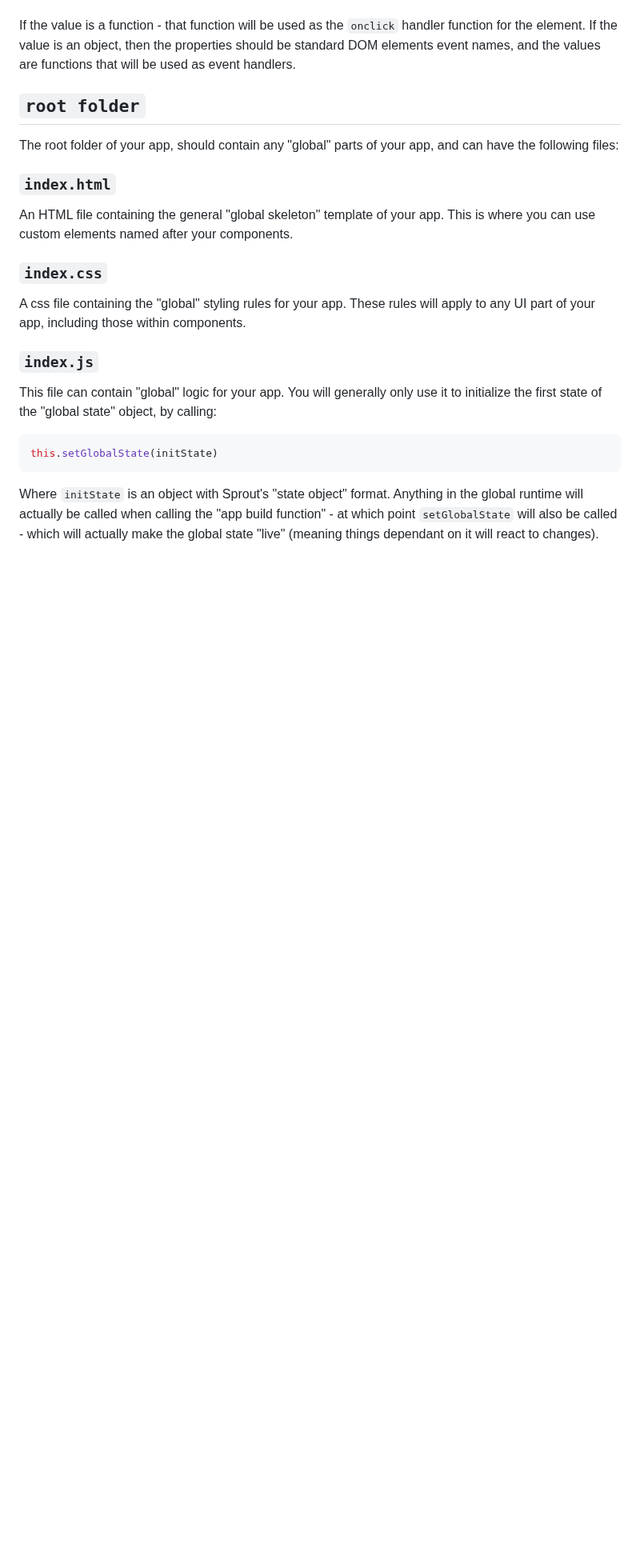
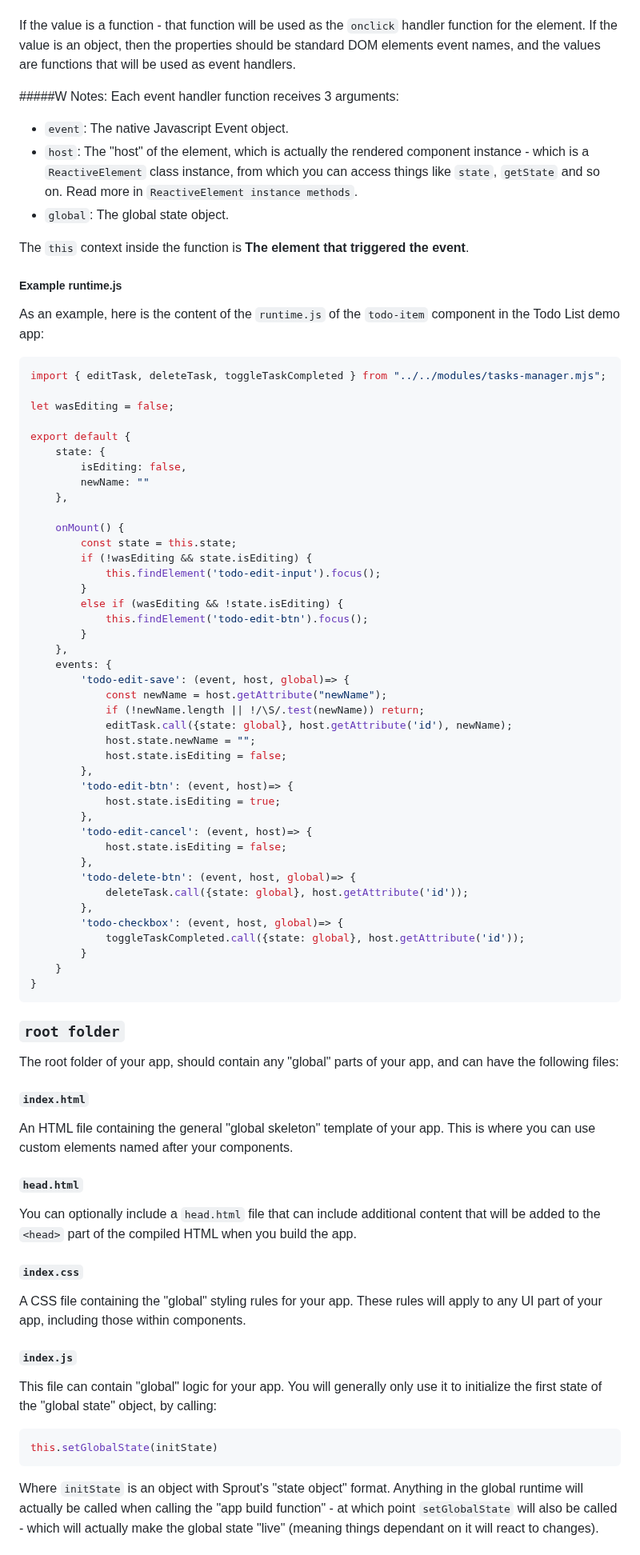
Before and after one commit to yuval-a/Sprout, a Markdown page: readme.MD, the part around one of its changes. Shown at 80% size. Drawn GitHub-style; blank space fills up the shorter version.

````diff
--- a/readme.MD
+++ b/readme.MD
@@ -224,13 +276,72 @@ The values in the `events` object can be either a function or an object.
 If the value is a function - that function will be used as the `onclick` handler function for the element.
 If the value is an object, then the properties should be standard DOM elements event names, and the values are functions that will be used as event handlers.
 
-## `root folder`
+#####W Notes:
+Each event handler function receives 3 arguments:
+* `event`: The native Javascript Event object.
+* `host`: The "host" of the element, which is actually the rendered component instance - which is a `ReactiveElement` class instance, from which you can access things like `state`, `getState` and so on. Read more in `ReactiveElement instance methods`.
+* `global`: The global state object.
+
+The `this` context inside the function is **The element that triggered the event**.
+##### Example runtime.js
+As an example, here is the content of the `runtime.js` of the `todo-item` component in the Todo List demo app:
+
+```javascript
+import { editTask, deleteTask, toggleTaskCompleted } from "../../modules/tasks-manager.mjs";
+
+let wasEditing = false;
+
+export default {
+    state: {
+        isEditing: false,
+        newName: ""
+    },
+
+    onMount() {
+        const state = this.state;
+        if (!wasEditing && state.isEditing) {
+            this.findElement('todo-edit-input').focus();
+        }
+        else if (wasEditing && !state.isEditing) {
+            this.findElement('todo-edit-btn').focus();
+        }
+    },
+    events: {
+        'todo-edit-save': (event, host, global)=> {
+            const newName = host.getAttribute("newName");
+            if (!newName.length || !/\S/.test(newName)) return;
+            editTask.call({state: global}, host.getAttribute('id'), newName);
+            host.state.newName = "";
+            host.state.isEditing = false;
+        },
+        'todo-edit-btn': (event, host)=> {
+            host.state.isEditing = true;
+        },
+        'todo-edit-cancel': (event, host)=> {
+            host.state.isEditing = false;
+        },
+        'todo-delete-btn': (event, host, global)=> {
+            deleteTask.call({state: global}, host.getAttribute('id'));
+        },
+        'todo-checkbox': (event, host, global)=> {
+            toggleTaskCompleted.call({state: global}, host.getAttribute('id'));
+        }
+    }
+}
+```
+### `root folder`
 The root folder of your app, should contain any "global" parts of your app, and can have the following files:
-### `index.html`
+
+#### `index.html`
 An HTML file containing the general "global skeleton" template of your app. This is where you can use custom elements named after your components.
-### `index.css`
-A css file containing the "global" styling rules for your app. These rules will apply to any UI part of your app, including those within components.
-### `index.js`
+
+#### `head.html`
+You can optionally include a `head.html` file that can include additional content that will be added to the `<head>` part of the compiled HTML when you build the app.
+
+#### `index.css`
+A CSS file containing the "global" styling rules for your app. These rules will apply to any UI part of your app, including those within components.
+
+#### `index.js`
 This file can contain "global" logic for your app. You will generally only use it to initialize the first state of the "global state" object, by calling:
 ```javascript
 this.setGlobalState(initState)
````
Also changed, not shown: other parts of readme.MD (+128 -31 lines).
